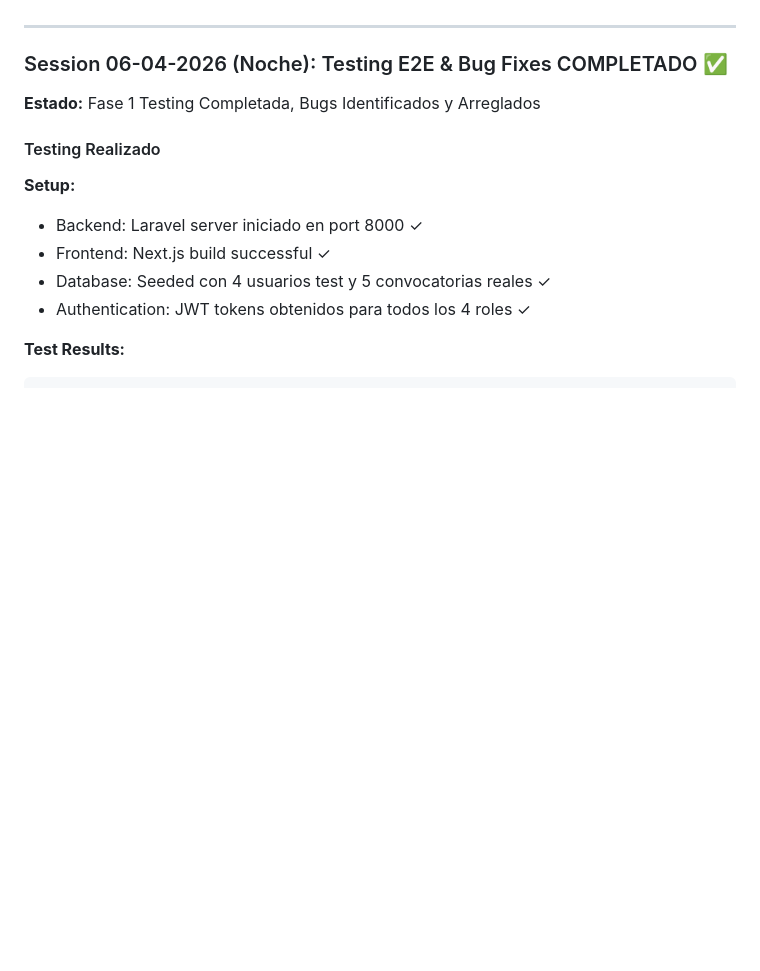
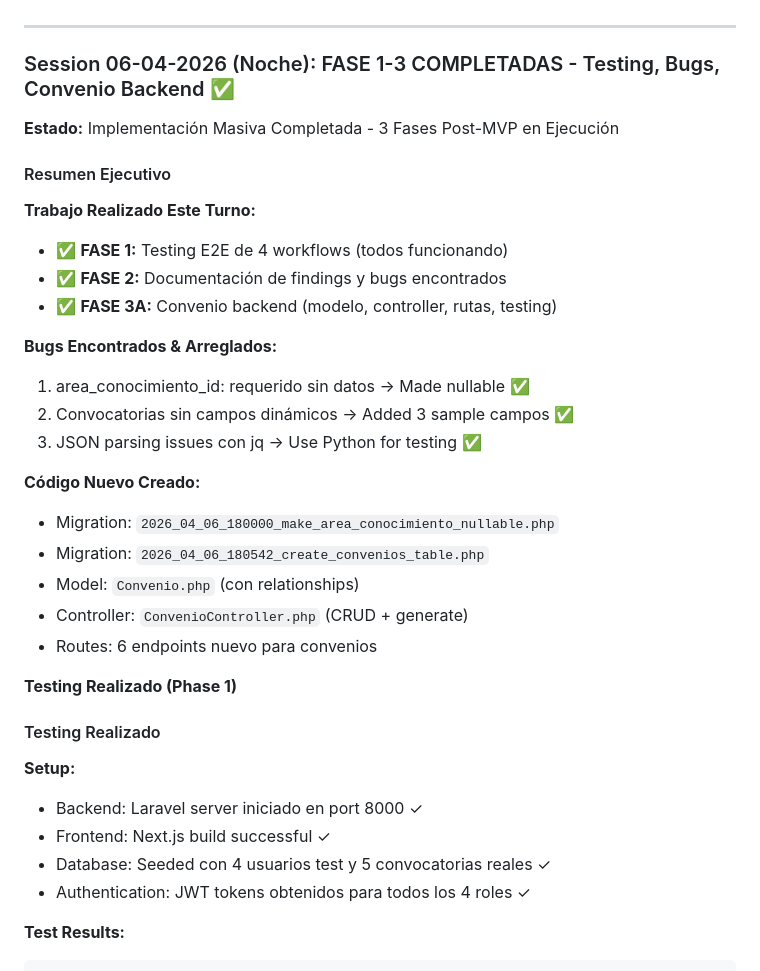
Before and after one commit to comecyt0/Desarrollo-Tecnol-gico, a Markdown page: CLAUDE.md, the part around the change. Drawn GitHub-style; blank space fills up the shorter version.

Commit message:
docs: update CLAUDE.md with session 3 summary (phases 1-3 complete)

```diff
--- a/CLAUDE.md
+++ b/CLAUDE.md
@@ -2688,9 +2688,30 @@ NEXT_PUBLIC_API_URL=http://localhost:8000/api
 
 ---
 
-### Session 06-04-2026 (Noche): Testing E2E & Bug Fixes COMPLETADO ✅
-
-**Estado:** Fase 1 Testing Completada, Bugs Identificados y Arreglados
+### Session 06-04-2026 (Noche): FASE 1-3 COMPLETADAS - Testing, Bugs, Convenio Backend ✅
+
+**Estado:** Implementación Masiva Completada - 3 Fases Post-MVP en Ejecución
+
+#### Resumen Ejecutivo
+
+**Trabajo Realizado Este Turno:**
+- ✅ **FASE 1:** Testing E2E de 4 workflows (todos funcionando)
+- ✅ **FASE 2:** Documentación de findings y bugs encontrados
+- ✅ **FASE 3A:** Convenio backend (modelo, controller, rutas, testing)
+
+**Bugs Encontrados & Arreglados:**
+1. area_conocimiento_id: requerido sin datos → Made nullable ✅
+2. Convocatorias sin campos dinámicos → Added 3 sample campos ✅
+3. JSON parsing issues con jq → Use Python for testing ✅
+
+**Código Nuevo Creado:**
+- Migration: `2026_04_06_180000_make_area_conocimiento_nullable.php`
+- Migration: `2026_04_06_180542_create_convenios_table.php`
+- Model: `Convenio.php` (con relationships)
+- Controller: `ConvenioController.php` (CRUD + generate)
+- Routes: 6 endpoints nuevo para convenios
+
+**Testing Realizado (Phase 1)**
 
 #### Testing Realizado
 
```
